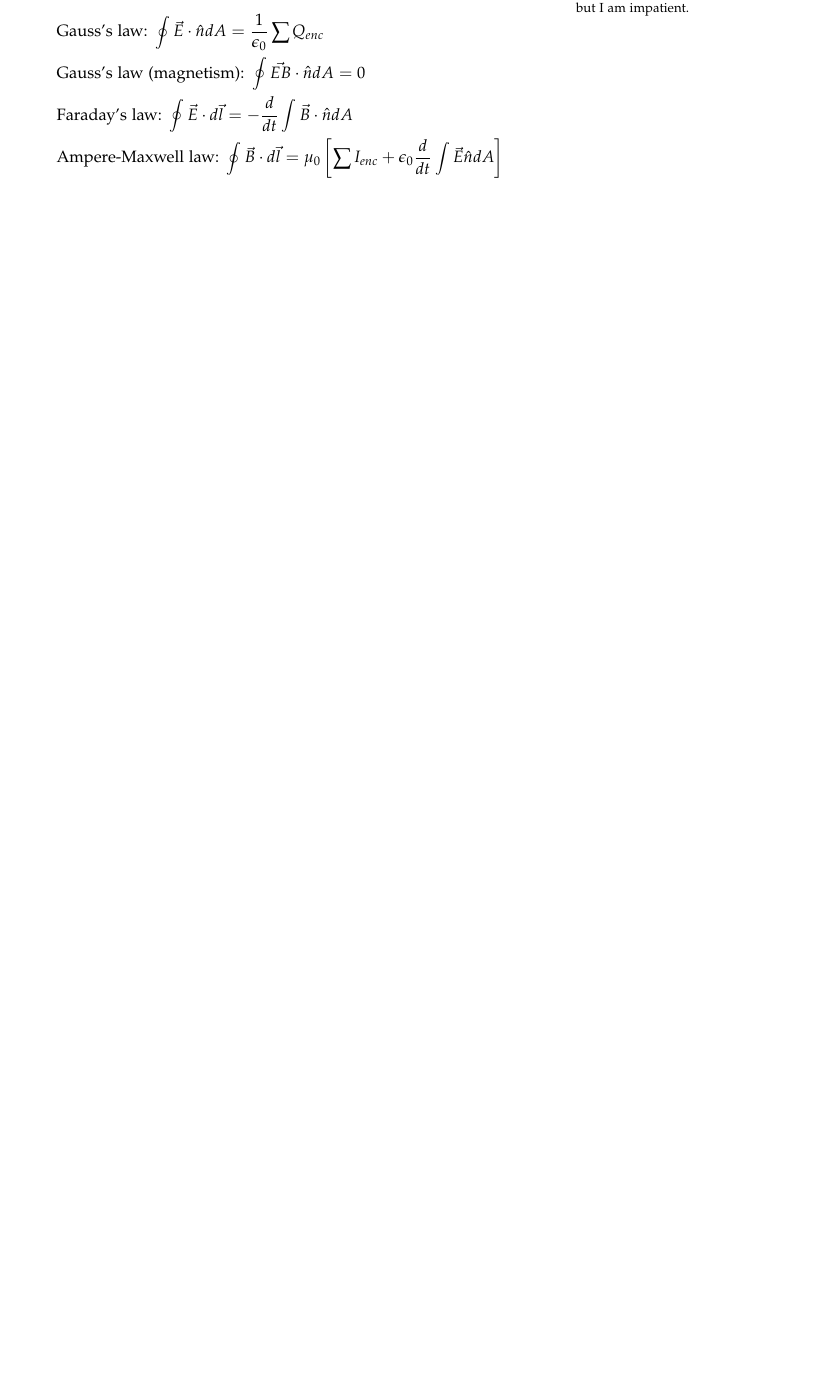
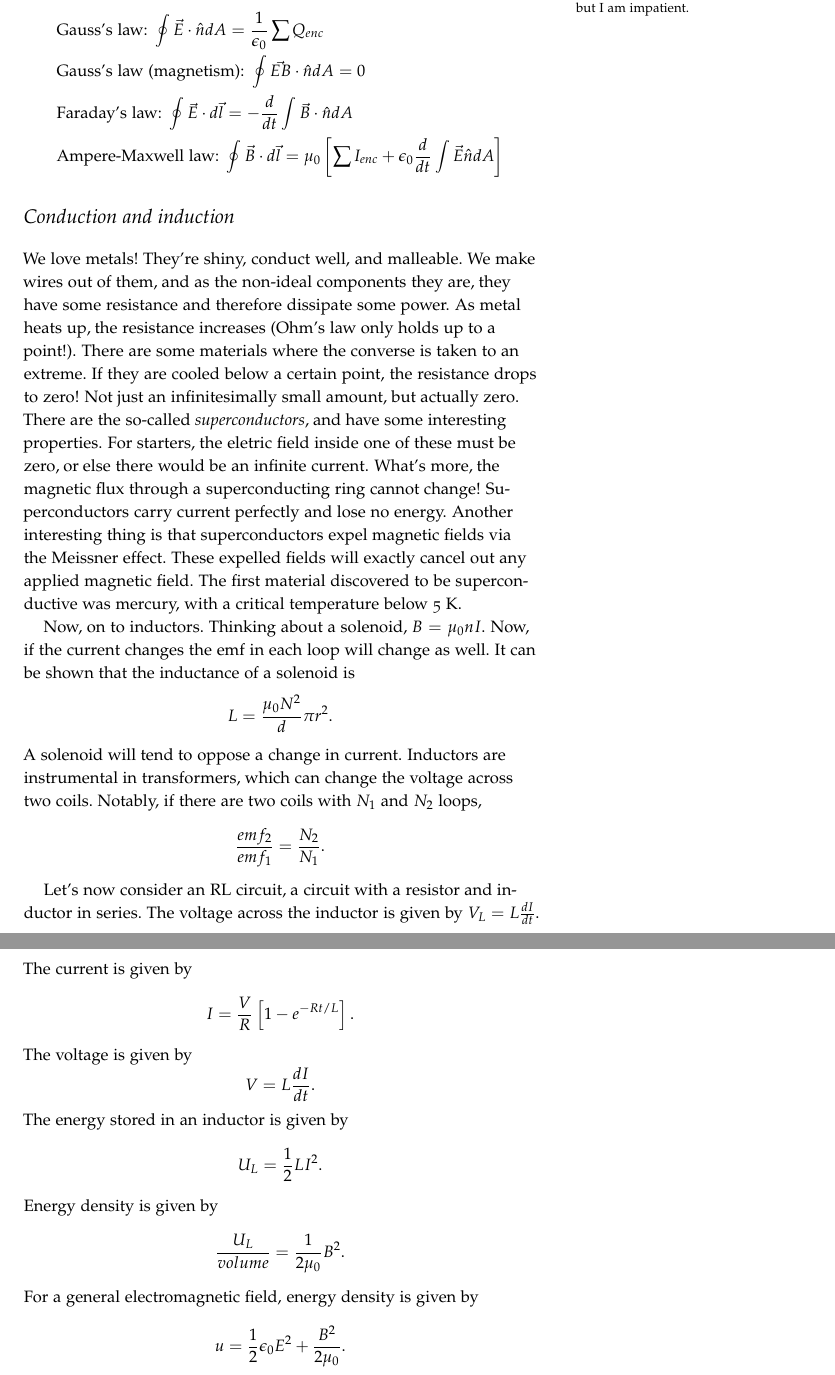
Before and after one commit to zkeulr/Notes, a LaTeX document (PHYS27200Notes.tex): part of page 48 of 48 before the commit and two parts of pages 48 and 49 of 49 after it, the two joined at a grey line, cut so that both start at the same text, the shorter picture padded with empty space. Compiled offline with pdfLaTeX.

```diff
--- a/PHYS27200Notes.tex
+++ b/PHYS27200Notes.tex
@@ -1969,4 +1969,37 @@
     &\text{Faraday's law: } \oint \vec{E} \cdot d\vec{l} = -\frac{d}{dt} \int \vec{B} \cdot \hat{n} dA \\
     &\text{Ampere-Maxwell law: } \oint \vec{B} \cdot d\vec{l} = \mu_0 \left[\sum I_{enc} + \epsilon_0 \frac{d}{dt} \int \vec{E} \hat{n}dA\right]
 \end{align*}
+
+\section{Conduction and induction}
+We love metals! They're shiny, conduct well, and malleable. We make wires out of them, and
+as the non-ideal components they are, they have some resistance and therefore dissipate some
+power. As metal heats up, the resistance increases (Ohm's law only holds up to a point!). There
+are some materials where the converse is taken to an extreme. If they are cooled below a certain
+point, the resistance drops to zero! Not just an infinitesimally small amount, but actually zero.
+There are the so-called \emph{superconductors}, and have some interesting properties. For starters,
+the eletric field inside one of these must be zero, or else there would be an infinite current.
+What's more, the magnetic flux through a superconducting ring cannot change! Superconductors carry
+current perfectly and lose no energy. Another interesting thing is that superconductors expel
+magnetic fields via the Meissner effect. These expelled fields will exactly cancel out any applied
+magnetic field. The first material discovered to be superconductive was mercury, with a critical temperature
+below 5 K.
+
+Now, on to inductors. Thinking about a solenoid, $B= \mu_0 n I$. Now, if the current changes
+the emf in each loop will change as well. It can be shown that the inductance of a solenoid is
+\[L=\frac{\mu_0 N^2}{d} \pi r^2.\]
+A solenoid will tend to oppose a change in current. Inductors are instrumental in transformers,
+which can change the voltage across two coils. Notably, if there are two coils with $N_1$ and $N_2$ loops,
+\[\frac{emf_{2}}{emf_{1}} = \frac{N_2}{N_1}.\]
+
+Let's now consider an RL circuit, a circuit with a resistor and inductor in series. The voltage
+across the inductor is given by $V_L = L \frac{dI}{dt}$. The current is given by
+\[I = \frac{V}{R}\left[1-e^{-Rt/L}\right].\]
+The voltage is given by
+\[V = L\frac{dI}{dt}.\]
+The energy stored in an inductor is given by
+\[U_L = \frac{1}{2}LI^2.\]
+Energy density is given by
+\[\frac{U_L}{volume} = \frac{1}{2\mu_0} B^2.\]
+For a general electromagnetic field, energy density is given by
+\[u = \frac{1}{2}\epsilon_0 E^2 + \frac{B^2}{2 \mu_0}.\]
 \end{document}
```
Also changed, not shown: PHYS27200Notes.pdf.
